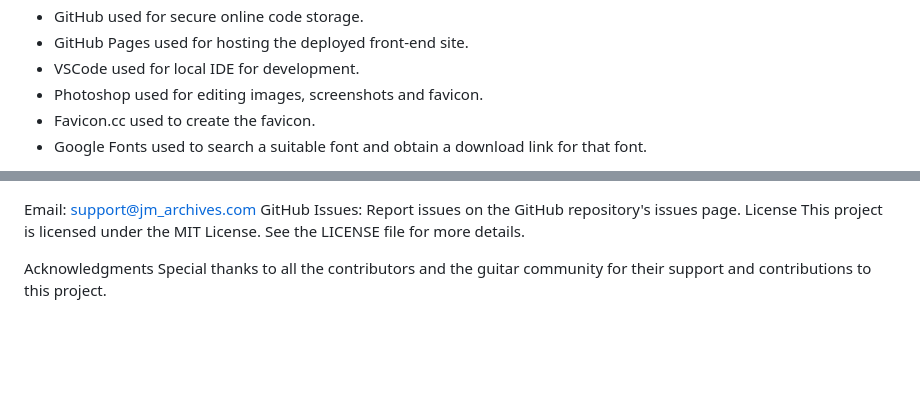
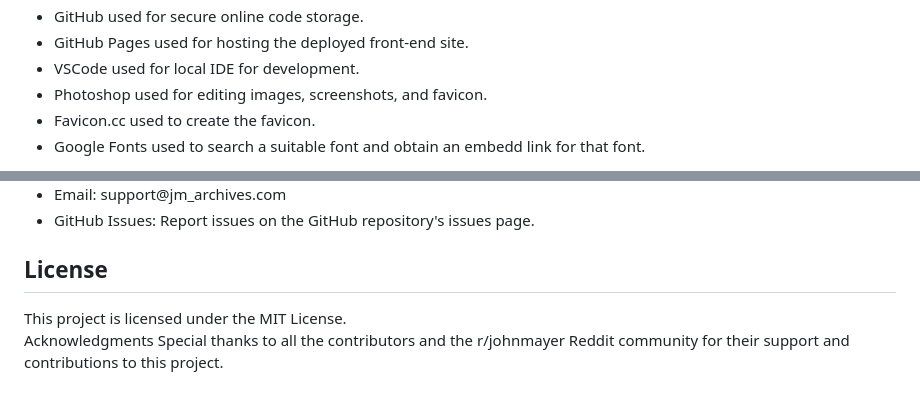
Before and after one commit to lukeromburgh/jm_archives, a Markdown page: README.md, 2 parts joined by grey strips. Drawn GitHub-style; blank space fills up the shorter version.

```diff
--- a/README.md
+++ b/README.md
@@ -192,8 +192,8 @@ accent 3:         #7EDAD6
 <li>GitHub used for secure online code storage.</li>
 <li>GitHub Pages used for hosting the deployed front-end site.</li>
 <li>VSCode used for local IDE for development.</li>
-<li>Photoshop used for editing images, screenshots and favicon.</li>
+<li>Photoshop used for editing images, screenshots, and favicon.</li>
 <li>Favicon.cc used to create the favicon.</li>
-<li>Google Fonts used to search a suitable font and obtain a download link for that font.</li>
+<li>Google Fonts used to search a suitable font and obtain an embedd link for that font.</li>
 </ul>
 
@@ -201,9 +201,12 @@ Feedback and Support
 For feedback or support, please contact us through the following channels:
 
-Email: support@jm_archives.com
-GitHub Issues: Report issues on the GitHub repository's issues page.
-License
-This project is licensed under the MIT License. See the LICENSE file for more details.
+<ul>
+<li>Email: support@jm_archives.com</li>
+<li>GitHub Issues: Report issues on the GitHub repository's issues page.</li>
+</ul>
+
+<h2>License</h2>
+This project is licensed under the MIT License.
 
 Acknowledgments
-Special thanks to all the contributors and the guitar community for their support and contributions to this project.
+Special thanks to all the contributors and the r/johnmayer Reddit community for their support and contributions to this project.
```
Also changed, not shown: other parts of README.md (+1 -1 lines).
